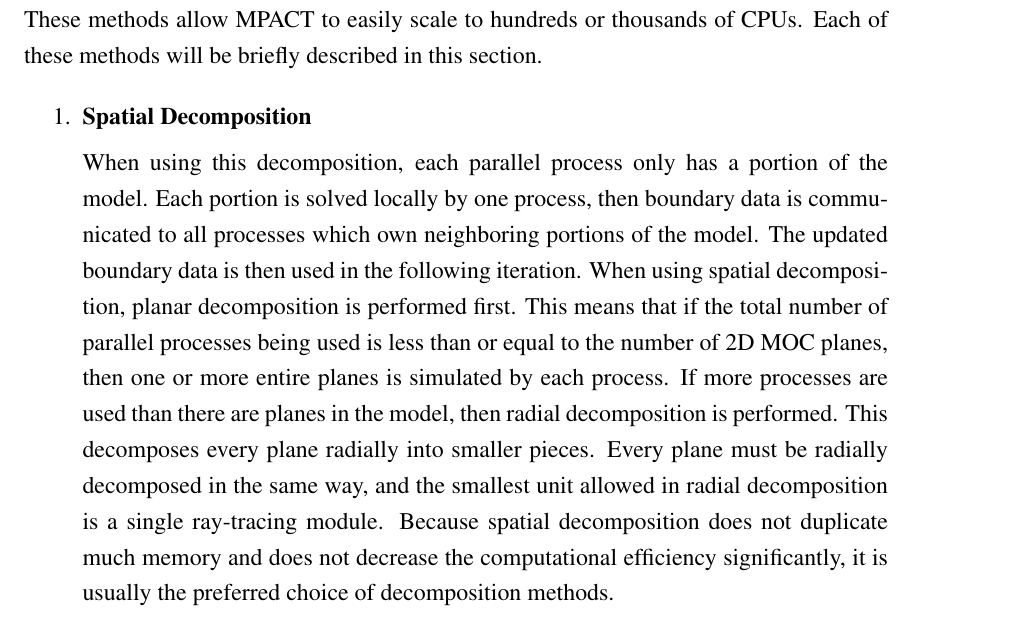
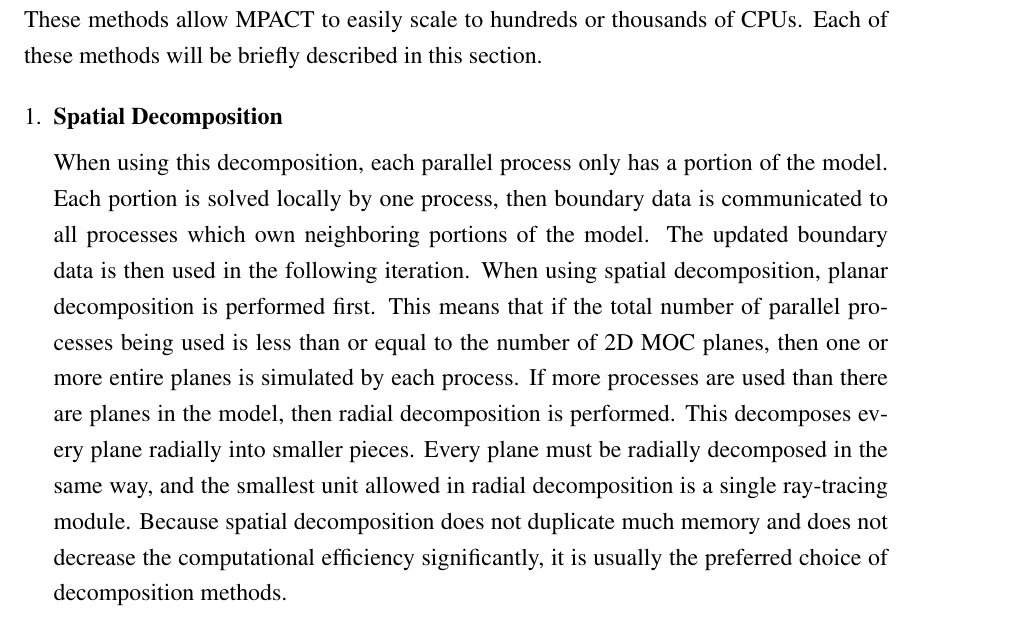
Before and after one commit to aarograh/dissertation, a LaTeX thesis (Prospectus/prospectus.tex, which reads Prospectus/03-2d1d.tex): part of page 27 of 39, cut so that both start at the same text. Compiled offline with pdfLaTeX.

Commit message:
Add enumitem package.  Reduce indentation for enumerated lists in 2d/1d.

```diff
--- a/Prospectus/03-2d1d.tex
+++ b/Prospectus/03-2d1d.tex
@@ -129,7 +129,7 @@
 
 While the 2D/1D scheme greatly reduces runtime from a direct 3D transport calculation, it is still computationally expensive when compared to nodal methods traditionally used by industry.  To minimize the walltime required for 2D/1D calculations in MPACT, several different methods of decomposing the problem for parallel execution have been implemented.  These methods allow MPACT to easily scale to hundreds or thousands of CPUs.  Each of these methods will be briefly described in this section.
 
-\begin{enumerate}
+\begin{enumerate}[leftmargin=*]
 \item \textbf{Spatial Decomposition}
 
 When using this decomposition, each parallel process only has a portion of the model.  Each portion is solved locally by one process, then boundary data is communicated to all processes which own neighboring portions of the model.  The updated boundary data is then used in the following iteration.  When using spatial decomposition, planar decomposition is performed first.  This means that if the total number of parallel processes being used is less than or equal to the number of 2D MOC planes, then one or more entire planes is simulated by each process.  If more processes are used than there are planes in the model, then radial decomposition is performed.  This decomposes every plane radially into smaller pieces.  Every plane must be radially decomposed in the same way, and the smallest unit allowed in radial decomposition is a single ray-tracing module.  Because spatial decomposition does not duplicate much memory and does not decrease the computational efficiency significantly, it is usually the preferred choice of decomposition methods.
--- a/Prospectus/prospectus.tex
+++ b/Prospectus/prospectus.tex
@@ -15,6 +15,7 @@
 \usepackage{todonotes}
 \usepackage{breqn}
 \usepackage{subfigure}
+\usepackage{enumitem}
 \usepackage{tikz}
 \usetikzlibrary{shapes,arrows}
 
```
Also changed, not shown: Prospectus/03-2d1d.tex (2 more changed lines).
